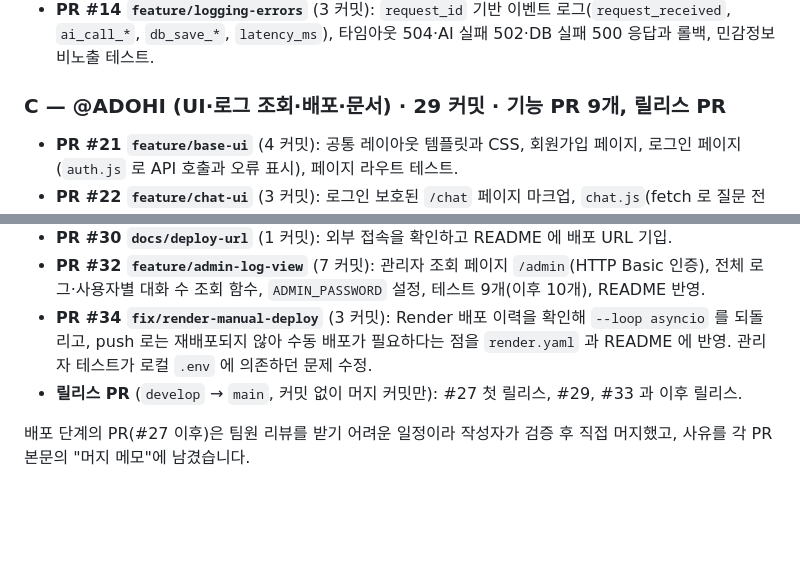
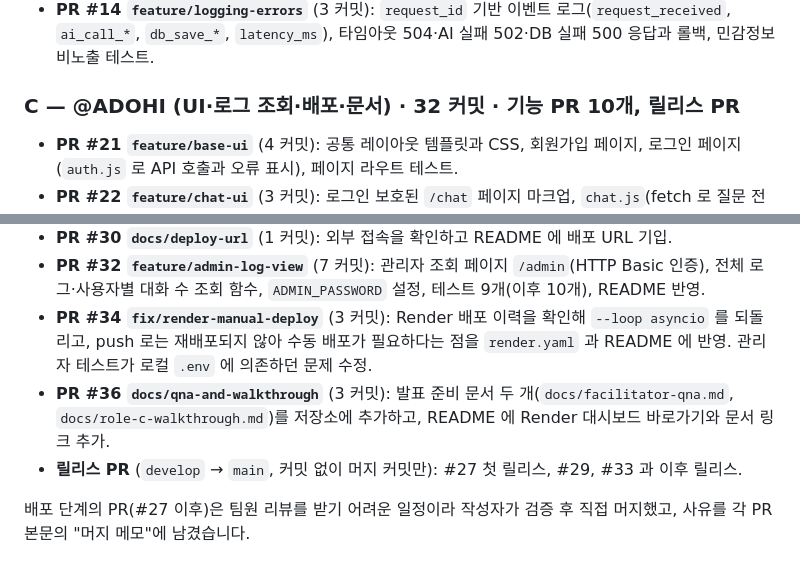
Before and after one commit to Codyssey-AI-Chatbot/Codyssey-AI-Chatbot, a Markdown page: README.md, 2 parts joined by grey strips. Drawn GitHub-style; blank space fills up the shorter version.

```diff
--- a/README.md
+++ b/README.md
@@ -658,7 +663,7 @@ Render 무료 플랜은 Shell 접속을 지원하지 않으므로, 배포된 서
 - **PR #12 `feature/context-strategy`** (3 커밋): 사용자별 최근 5개 대화 조회, 컨텍스트를 AI 요청에 연결, 컨텍스트 격리·순서 테스트.
 - **PR #14 `feature/logging-errors`** (3 커밋): `request_id` 기반 이벤트 로그(`request_received`, `ai_call_*`, `db_save_*`, `latency_ms`), 타임아웃 504·AI 실패 502·DB 실패 500 응답과 롤백, 민감정보 비노출 테스트.
 
-### C — @ADOHI (UI·로그 조회·배포·문서) · 29 커밋 · 기능 PR 9개, 릴리스 PR
+### C — @ADOHI (UI·로그 조회·배포·문서) · 32 커밋 · 기능 PR 10개, 릴리스 PR
 
 - **PR #21 `feature/base-ui`** (4 커밋): 공통 레이아웃 템플릿과 CSS, 회원가입 페이지, 로그인 페이지(`auth.js` 로 API 호출과 오류 표시), 페이지 라우트 테스트.
 - **PR #22 `feature/chat-ui`** (3 커밋): 로그인 보호된 `/chat` 페이지 마크업, `chat.js`(fetch 로 질문 전송·말풍선 표시), 로딩 표시·입력 잠금·에러 코드 말풍선·세션 만료 처리.
@@ -669,6 +674,7 @@ Render 무료 플랜은 Shell 접속을 지원하지 않으므로, 배포된 서
 - **PR #30 `docs/deploy-url`** (1 커밋): 외부 접속을 확인하고 README 에 배포 URL 기입.
 - **PR #32 `feature/admin-log-view`** (7 커밋): 관리자 조회 페이지 `/admin`(HTTP Basic 인증), 전체 로그·사용자별 대화 수 조회 함수, `ADMIN_PASSWORD` 설정, 테스트 9개(이후 10개), README 반영.
 - **PR #34 `fix/render-manual-deploy`** (3 커밋): Render 배포 이력을 확인해 `--loop asyncio` 를 되돌리고, push 로는 재배포되지 않아 수동 배포가 필요하다는 점을 `render.yaml` 과 README 에 반영. 관리자 테스트가 로컬 `.env` 에 의존하던 문제 수정.
+- **PR #36 `docs/qna-and-walkthrough`** (3 커밋): 발표 준비 문서 두 개(`docs/facilitator-qna.md`, `docs/role-c-walkthrough.md`)를 저장소에 추가하고, README 에 Render 대시보드 바로가기와 문서 링크 추가.
 - **릴리스 PR** (`develop` → `main`, 커밋 없이 머지 커밋만): #27 첫 릴리스, #29, #33 과 이후 릴리스.
 
 배포 단계의 PR(#27 이후)은 팀원 리뷰를 받기 어려운 일정이라 작성자가 검증 후 직접 머지했고, 사유를 각 PR 본문의 "머지 메모"에 남겼습니다.
```
Also changed, not shown: other parts of README.md (+7 -2 lines).
